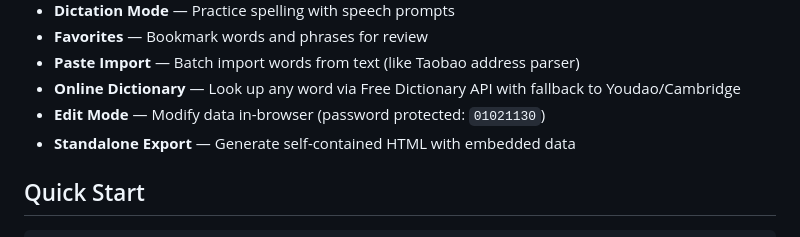
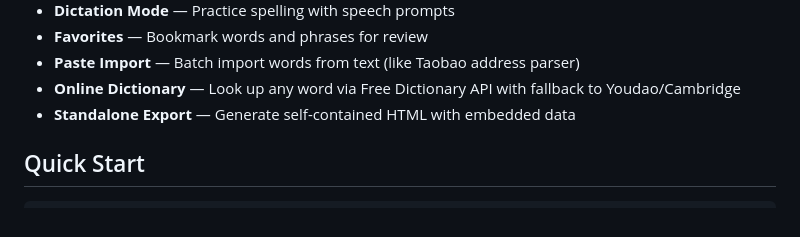
Before and after one commit to yvettewillow391-rgb/ielts-vocab-mindmap, a Markdown page: README.md, the part around the change. Rendered like a GitHub page.

```diff
--- a/README.md
+++ b/README.md
@@ -27,7 +27,6 @@ An interactive vocabulary learning tool built around **root-word etymology**, fe
 - **Favorites** — Bookmark words and phrases for review
 - **Paste Import** — Batch import words from text (like Taobao address parser)
 - **Online Dictionary** — Look up any word via Free Dictionary API with fallback to Youdao/Cambridge
-- **Edit Mode** — Modify data in-browser (password protected: `01021130`)
 - **Standalone Export** — Generate self-contained HTML with embedded data
 
 ## Quick Start
```
